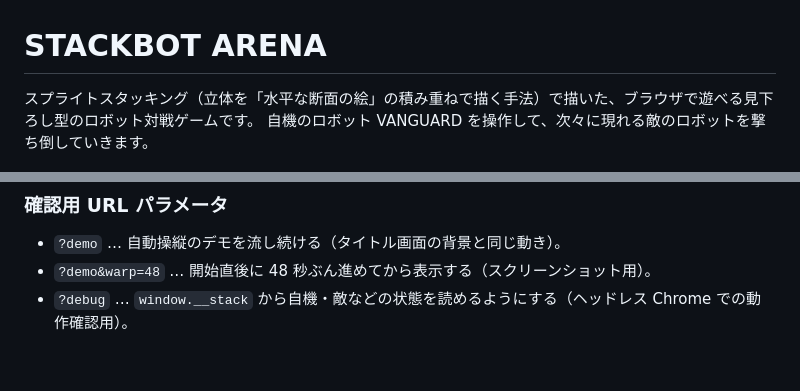
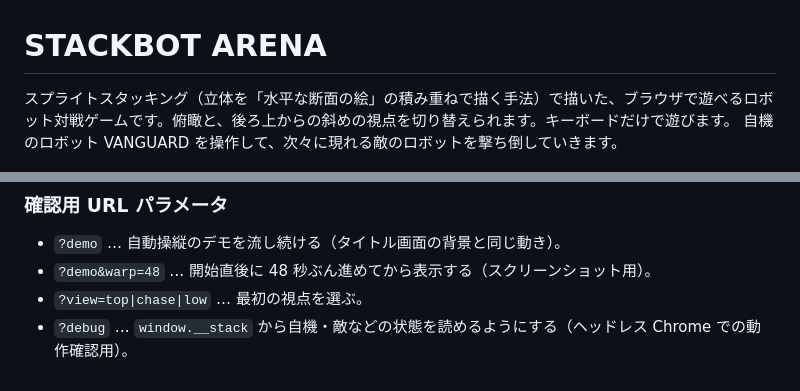
Before and after one commit to trtd56/stackbot-arena, a Markdown page: README.md, 2 parts joined by grey strips. Rendered like a GitHub page.

```diff
--- a/README.md
+++ b/README.md
@@ -1,6 +1,6 @@
 # STACKBOT ARENA
 
-スプライトスタッキング（立体を「水平な断面の絵」の積み重ねで描く手法）で描いた、ブラウザで遊べる見下ろし型のロボット対戦ゲームです。
+スプライトスタッキング（立体を「水平な断面の絵」の積み重ねで描く手法）で描いた、ブラウザで遊べるロボット対戦ゲームです。俯瞰と、後ろ上からの斜めの視点を切り替えられます。キーボードだけで遊びます。
 自機のロボット VANGUARD を操作して、次々に現れる敵のロボットを撃ち倒していきます。
 
 ![画面](docs/screenshot.png)
@@ -92,4 +116,5 @@ python3 -m http.server 8765
 
 - `?demo` … 自動操縦のデモを流し続ける（タイトル画面の背景と同じ動き）。
 - `?demo&warp=48` … 開始直後に 48 秒ぶん進めてから表示する（スクリーンショット用）。
+- `?view=top|chase|low` … 最初の視点を選ぶ。
 - `?debug` … `window.__stack` から自機・敵などの状態を読めるようにする（ヘッドレス Chrome での動作確認用）。
```
Also changed, not shown: other parts of README.md (+25 -1 lines), docs/view-chase.png (added), docs/view-eye-experiment.png (added), docs/view-low.png (added), docs/view-top.png (added), 2 other files.
